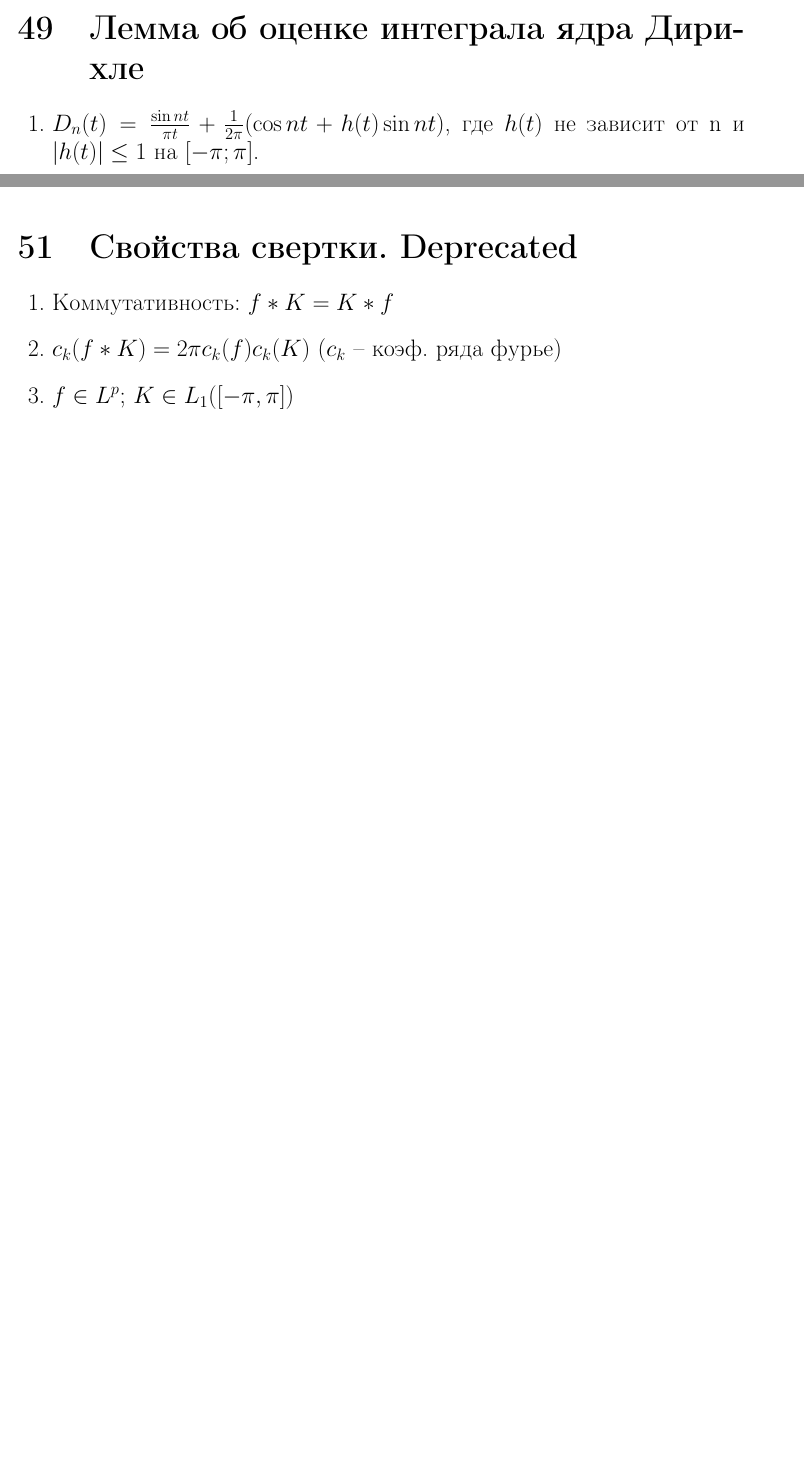
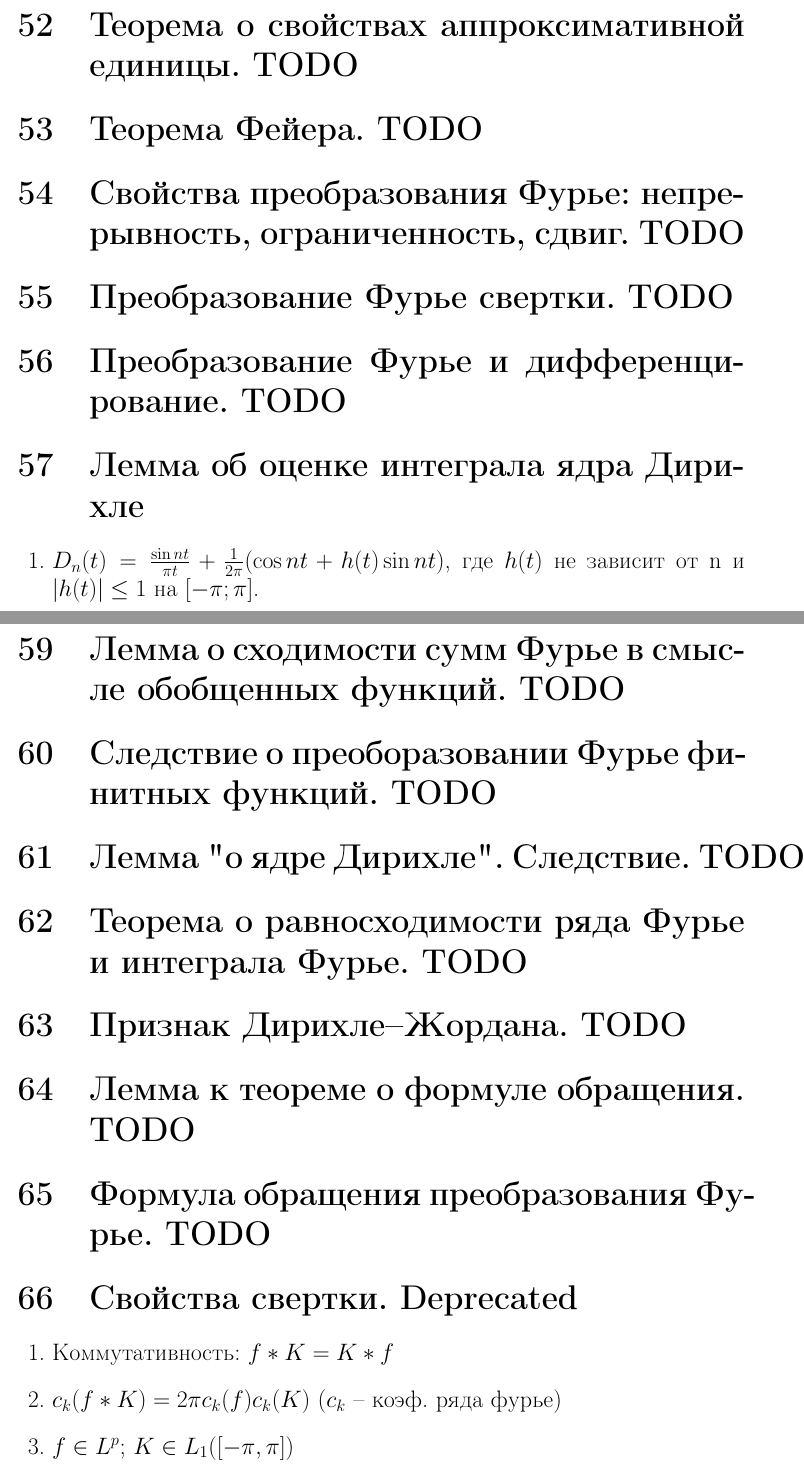
Before and after one commit to KokorinIlya/matan-conspect, a LaTeX document (theorems.tex): two parts of pages 54 and 56 of 56 before the commit and two parts of pages 56 and 59 of 60 after it, joined at a grey line, cut at the place of the change, the shorter picture padded with empty space. Compiled offline with pdfLaTeX.

Commit message:
add TODOs

```diff
--- a/theorems.tex
+++ b/theorems.tex
@@ -1823,6 +1829,13 @@ $ f_y' $ удовлетворяет усл. $ L_{loc} $ в точке $ a \in \m
 
 	$ |F(x, h)| \underset{\text{т. Лагранжа}}{=}
 	|f'_y(x, a + \theta h)| \underset{f'_y \in L_{loc} ~ in ~ a}{\leq} g(x) $
+
+\section{Теорема о свойствах аппроксимативной единицы. TODO}
+\section{Теорема Фейера. TODO}
+\section{Свойства преобразования Фурье: непрерывность, ограниченность, сдвиг. TODO}
+\section{Преобразование Фурье свертки. TODO}
+\section{Преобразование Фурье и дифференцирование. TODO}
+
 
 \section{Лемма об оценке интеграла ядра Дирихле}
 \begin{enumerate}
@@ -1888,6 +1901,15 @@ $$\int_a^b f(x)dx = \sum_{k\in\mathbb{Z}} c_k(f) \int_a^b e^{ikx} dx$$
     \item $\int_{-\pi}^\pi f(t)S_N(\chi,t) dt \to \int_{-\pi}^\pi f(t) \chi(t) dt$ по теореме Лебега о мажорированной сходимости.
 \end{enumerate}
 
+\section{Лемма о сходимости сумм Фурье в смысле обобщенных функций. TODO}
+\section{Следствие о преоборазовании Фурье финитных функций. TODO}
+\section{Лемма "о ядре Дирихле". Следствие. TODO}
+\section{Теорема о равносходимости ряда Фурье и интеграла Фурье. TODO}
+\section{Признак Дирихле--Жордана. TODO}
+\section{Лемма к теореме о формуле обращения. TODO}
+\section{Формула обращения преобразования Фурье. TODO}
+
+
 \section{Свойства свертки.  \Large Deprecated}
 
 \begin{enumerate}
```
Also changed, not shown: definitions.tex (+13 -2 lines), definitions.pdf, theorems.pdf, theorems.tex (8 more changed lines).
